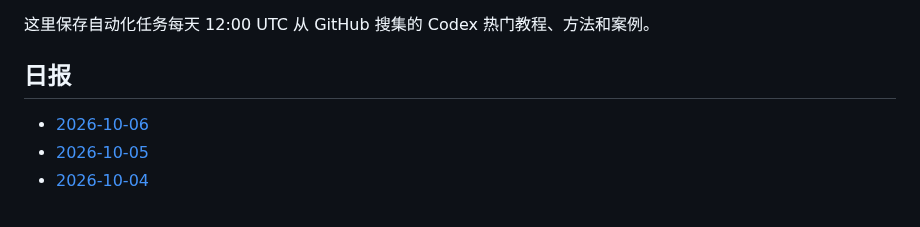
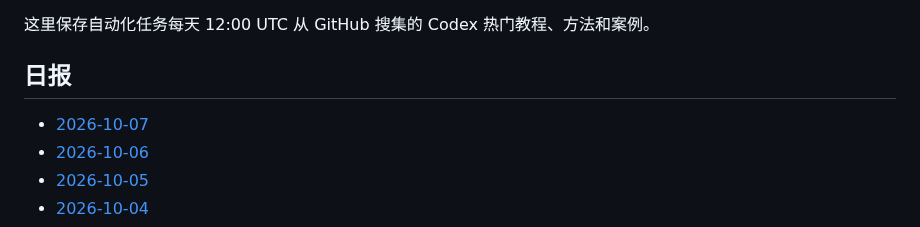
Before and after one commit to thats-ok-apple/test-for-Codex, a Markdown page: codex-github-digest/digests/README.md, the part around the change. Drawn GitHub-style.

Commit message:
chore: update codex github digest

```diff
--- a/codex-github-digest/digests/README.md
+++ b/codex-github-digest/digests/README.md
@@ -4,6 +4,7 @@
 
 ## 日报
 
+- [2026-10-07](2026-10-07.md)
 - [2026-10-06](2026-10-06.md)
 - [2026-10-05](2026-10-05.md)
 - [2026-10-04](2026-10-04.md)
```
Also changed, not shown: codex-github-digest/digests/2026-10-07.md (added, +86 -0 lines).
